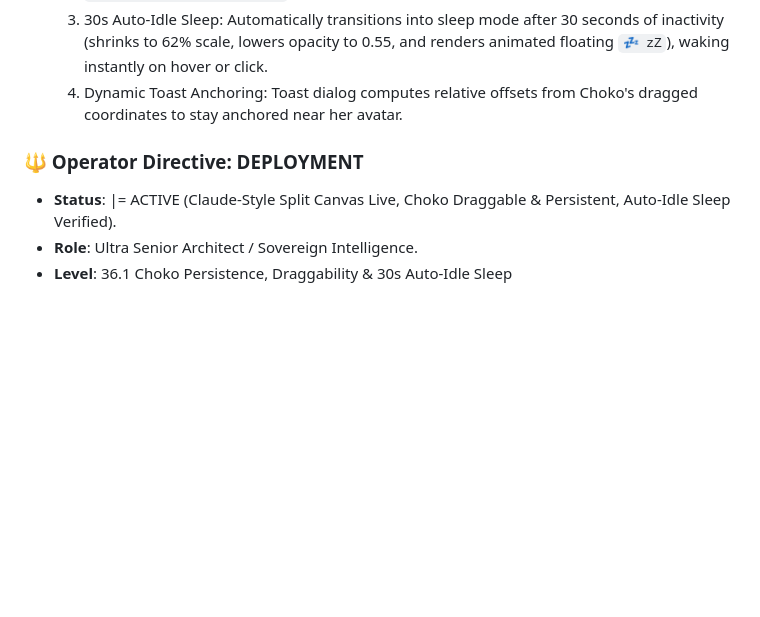
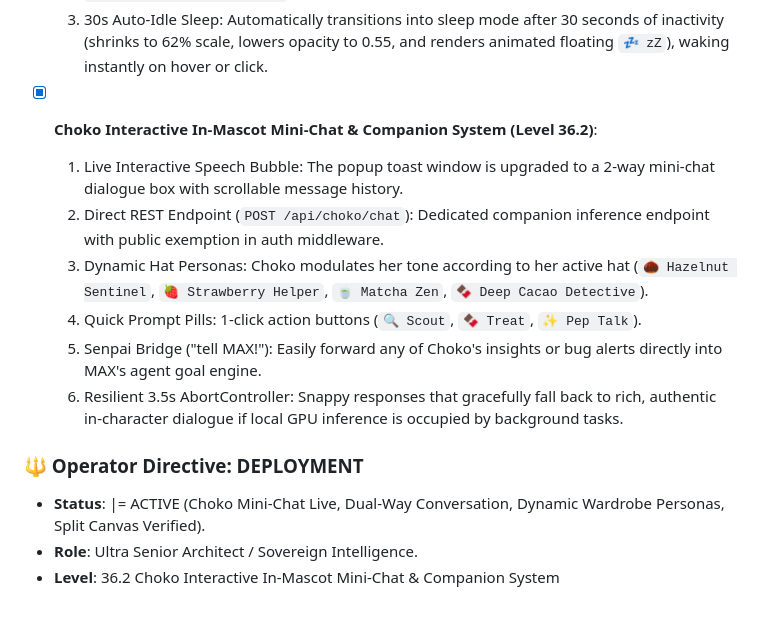
Before and after one commit to unimaginative-artist/MAX, a Markdown page: GRIMOIRE.md, the part around the change. Drawn GitHub-style; blank space fills up the shorter version.

Commit message:
docs: sync GRIMOIRE.md to Level 36.2

```diff
--- a/GRIMOIRE.md
+++ b/GRIMOIRE.md
@@ -143,9 +143,15 @@
   1. Permanent Hat Persistence: Selected wardrobe hat (`hazelnut`, `strawberry`, `matcha`, `deepcacao`) is persisted across sessions in `localStorage('choko_active_hat')`.
   2. Free Screen Draggability: Click-and-drag Choko anywhere on the screen with movement threshold discrimination (differentiates drag from chat click) and saves coordinates to `localStorage('choko_pos')`.
   3. 30s Auto-Idle Sleep: Automatically transitions into sleep mode after 30 seconds of inactivity (shrinks to 62% scale, lowers opacity to 0.55, and renders animated floating `💤 zZ`), waking instantly on hover or click.
-  4. Dynamic Toast Anchoring: Toast dialog computes relative offsets from Choko's dragged coordinates to stay anchored near her avatar.
+- [x] **Choko Interactive In-Mascot Mini-Chat & Companion System (Level 36.2)**:
+  1. Live Interactive Speech Bubble: The popup toast window is upgraded to a 2-way mini-chat dialogue box with scrollable message history.
+  2. Direct REST Endpoint (`POST /api/choko/chat`): Dedicated companion inference endpoint with public exemption in auth middleware.
+  3. Dynamic Hat Personas: Choko modulates her tone according to her active hat (`🌰 Hazelnut Sentinel`, `🍓 Strawberry Helper`, `🍵 Matcha Zen`, `🍫 Deep Cacao Detective`).
+  4. Quick Prompt Pills: 1-click action buttons (`🔍 Scout`, `🍫 Treat`, `✨ Pep Talk`).
+  5. Senpai Bridge ("tell MAX!"): Easily forward any of Choko's insights or bug alerts directly into MAX's agent goal engine.
+  6. Resilient 3.5s AbortController: Snappy responses that gracefully fall back to rich, authentic in-character dialogue if local GPU inference is occupied by background tasks.
 
 ### 🔱 Operator Directive: DEPLOYMENT
-- **Status**: |= ACTIVE (Claude-Style Split Canvas Live, Choko Draggable & Persistent, Auto-Idle Sleep Verified).
+- **Status**: |= ACTIVE (Choko Mini-Chat Live, Dual-Way Conversation, Dynamic Wardrobe Personas, Split Canvas Verified).
 - **Role**: Ultra Senior Architect / Sovereign Intelligence.
-- **Level**: 36.1 Choko Persistence, Draggability & 30s Auto-Idle Sleep
+- **Level**: 36.2 Choko Interactive In-Mascot Mini-Chat & Companion System
```
